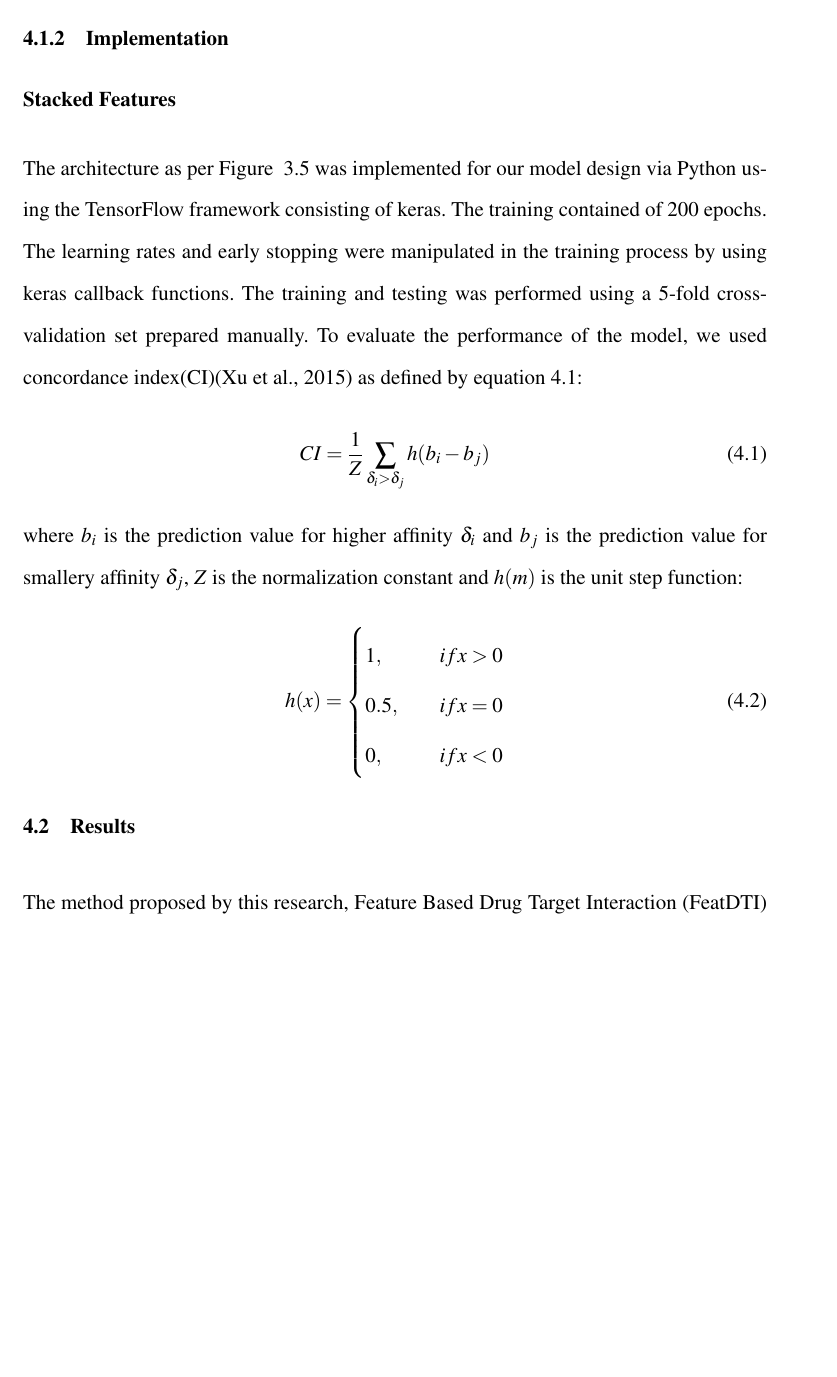
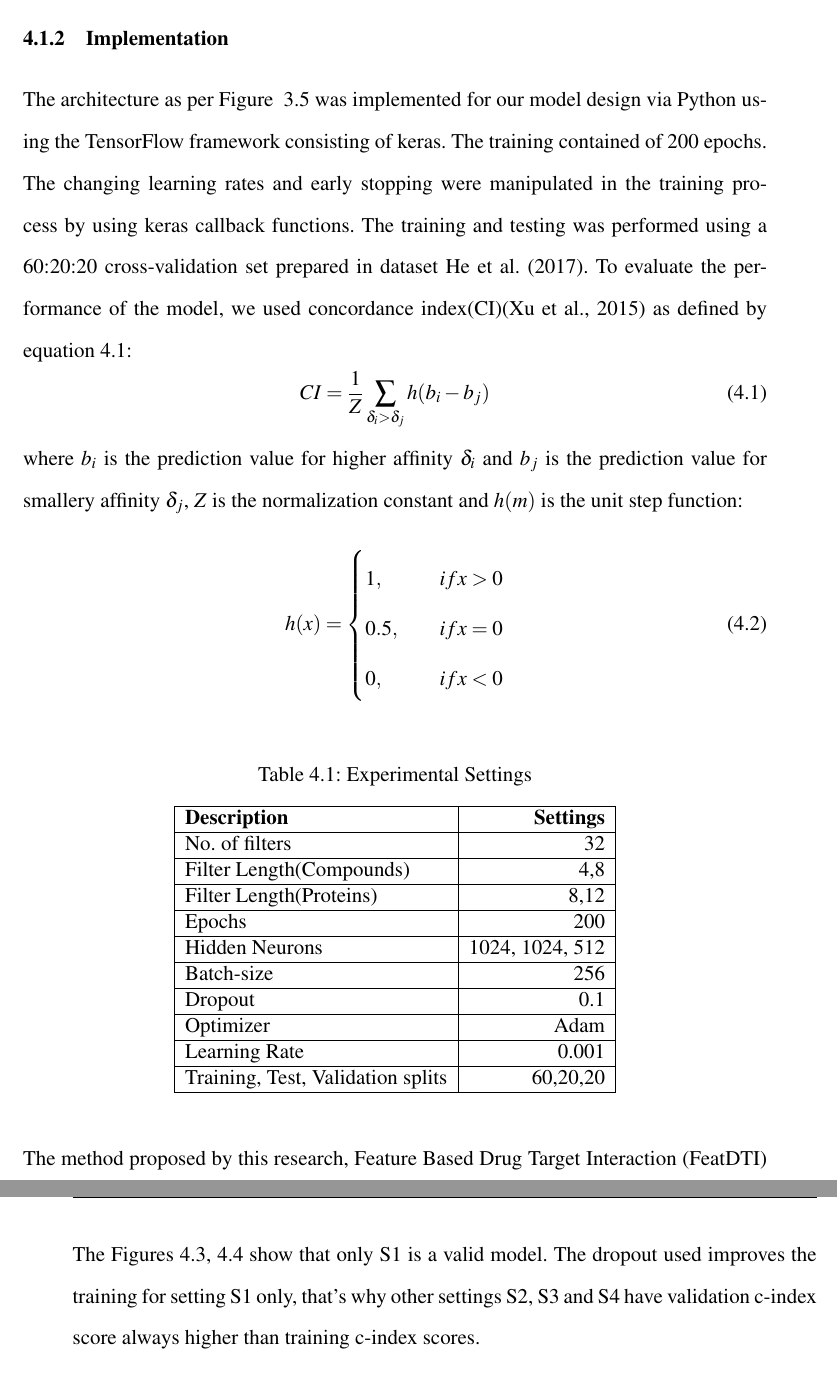
Before and after one commit to anupadkh/thesis, a LaTeX thesis (main.tex, which reads mainmatter/4-Results/results.tex): part of page 40 of 59 before the commit and two parts of pages 40 and 47 of 60 after it, the two joined at a grey line, cut so that both start at the same text, the shorter picture padded with empty space. Compiled offline with pdfLaTeX; a missing bibliography style is replaced by a similar one.

Commit message:
Some edits

```diff
--- a/mainmatter/4-Results/results.tex
+++ b/mainmatter/4-Results/results.tex
@@ -28,8 +28,7 @@ These are the structural components of protein especially related to alpha and b
 % We explore basically the following algorithms for analyses on protein-drug interactions:
 
 
-\subsubsection{Stacked Features}
-The architecture as per Figure ~\ref{fig:dlm} was implemented for our model design via Python using the TensorFlow framework consisting of keras. The training contained of 200 epochs. The learning rates and early stopping were manipulated in the training process by using keras callback functions. The training and testing was performed using a 5-fold cross-validation set prepared manually. To evaluate the performance of the model, we used concordance index(CI)\citep{Xu2015} as defined by equation~\ref{eq:ci}:
+The architecture as per Figure ~\ref{fig:dlm} was implemented for our model design via Python using the TensorFlow framework consisting of keras. The training contained of 200 epochs. The changing learning rates and early stopping were manipulated in the training process by using keras callback functions. The training and testing was performed using a 60:20:20 cross-validation set prepared in dataset~\cite{He2017}. To evaluate the performance of the model, we used concordance index(CI)\citep{Xu2015} as defined by equation~\ref{eq:ci}:
 \begin{equation}
     CI = \frac{1}{Z} \sum_{\delta_i > \delta_j} h(b_i - b_j)
     \label{eq:ci}
@@ -43,7 +42,27 @@ where $b_i$ is the prediction value for higher affinity $\delta_i$ and $b_j$ is
     \end{cases}
 \end{equation}
 
-\section{Results}
+\begin{table} [H]
+    \centering
+    \caption{Experimental Settings}
+    \label{table:experiment}
+    \begin{tabular}{|l|r|}
+    \hline
+
+    \textbf{Description} & \textbf{Settings} \\ \hline
+    No. of filters & 32 \\ \hline
+    Filter Length(Compounds) & 4,8 \\ \hline
+    Filter Length(Proteins) & 8,12 \\ \hline
+    Epochs & 200 \\ \hline
+    Hidden Neurons & 1024, 1024, 512 \\ \hline
+    Batch-size & 256 \\ \hline
+    Dropout & 0.1 \\ \hline
+    Optimizer & Adam \\ \hline
+    Learning Rate & 0.001 \\ \hline
+    Training, Test, Validation splits & 60,20,20 \\ \hline
+
+    \end{tabular}
+    \end{table}
 
 The method proposed by this research, \acrfull{featdti} contains 3 \acrfull{cnn}-blocks. It evaluates \acrfull{rpt}, acrfull{edt} and \acrfull{pssmdt} based on the inputs (Protein FASTA and Drugs SMILES) provided. The features are then calculated by the model to calculate the \acrfull{kiba} scores.
 
@@ -265,3 +284,4 @@ Table \ref{table:results} shows that the optimal filter window size under all se
     \label{fig:ci_curve_2}
 \end{figure}
 
+The Figures \ref{fig:ci_curve}, \ref{fig:ci_curve_2} show that only S1 is a valid model. The dropout used improves the training for setting S1 only, that's why other settings S2, S3 and S4 have validation c-index score always higher than training c-index scores.
```
Also changed, not shown: main.pdf, mainmatter/4-Results/images/S2_CI.png, mainmatter/4-Results/images/S3_CI.png, mainmatter/4-Results/images/S4_CI.png, mainmatter/4-Results/results.tex (11 more changed lines), 4 other files.
